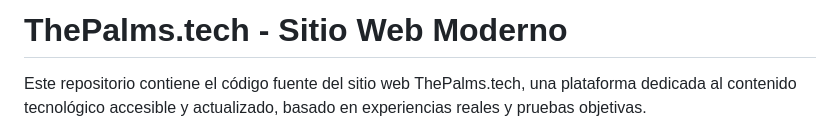
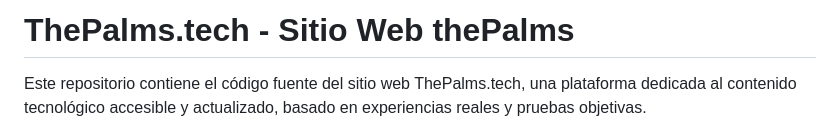
Before and after one commit to Gorkah/thepalms, a Markdown page: README.md, the part around the change. GitHub-like rendering.

```diff
--- a/README.md
+++ b/README.md
@@ -1,4 +1,4 @@
-# ThePalms.tech - Sitio Web Moderno
+# ThePalms.tech - Sitio Web thePalms
 
 Este repositorio contiene el código fuente del sitio web ThePalms.tech, una plataforma dedicada al contenido tecnológico accesible y actualizado, basado en experiencias reales y pruebas objetivas.
 
```
